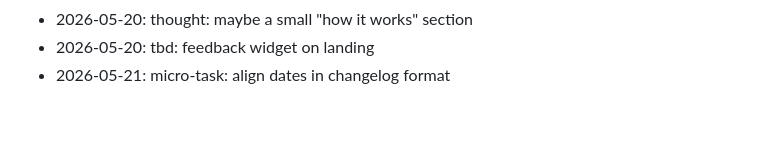
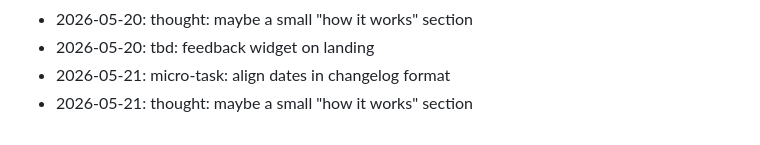
Before and after one commit to dhitalmonster-hub/emoji-react, a Markdown page: NOTES.md, the part around the change. GitHub-like rendering.

Commit message:
docs(notes): jot down a thought

```diff
--- a/NOTES.md
+++ b/NOTES.md
@@ -74,3 +74,4 @@ Dev journal — informal.
 - 2026-05-20: thought: maybe a small "how it works" section
 - 2026-05-20: tbd: feedback widget on landing
 - 2026-05-21: micro-task: align dates in changelog format
+- 2026-05-21: thought: maybe a small "how it works" section
```
